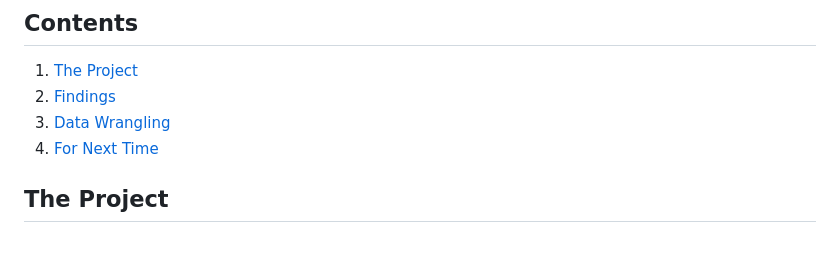
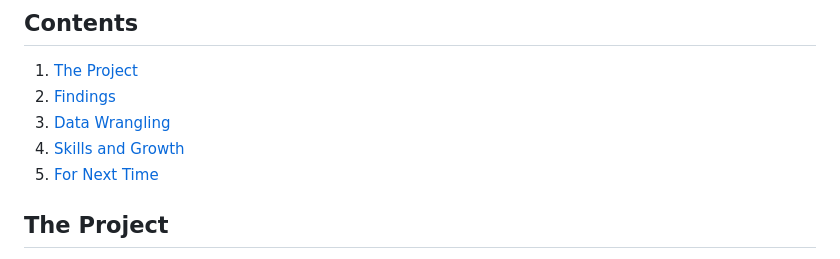
Before and after one commit to khadijaalam/karaoke-songs, a Markdown page: README.md, the part around the change. Rendered like a GitHub page.

```diff
--- a/README.md
+++ b/README.md
@@ -4,7 +4,8 @@
 1. [The Project](#the-project)
 2. [Findings](#findings)
 3. [Data Wrangling](#data-wrangling)
-4. [For Next Time](#for-next-time)
+4. [Skills and Growth](#skills-and-growth)
+5. [For Next Time](#for-next-time)
 
 ## The Project
 This project stemmed from a question I had: What makes a good karaoke song? I wanted to figure out what quantitative information I could use to find any commonalities or trends between the songs that people like singing at karaoke. <br>
```
